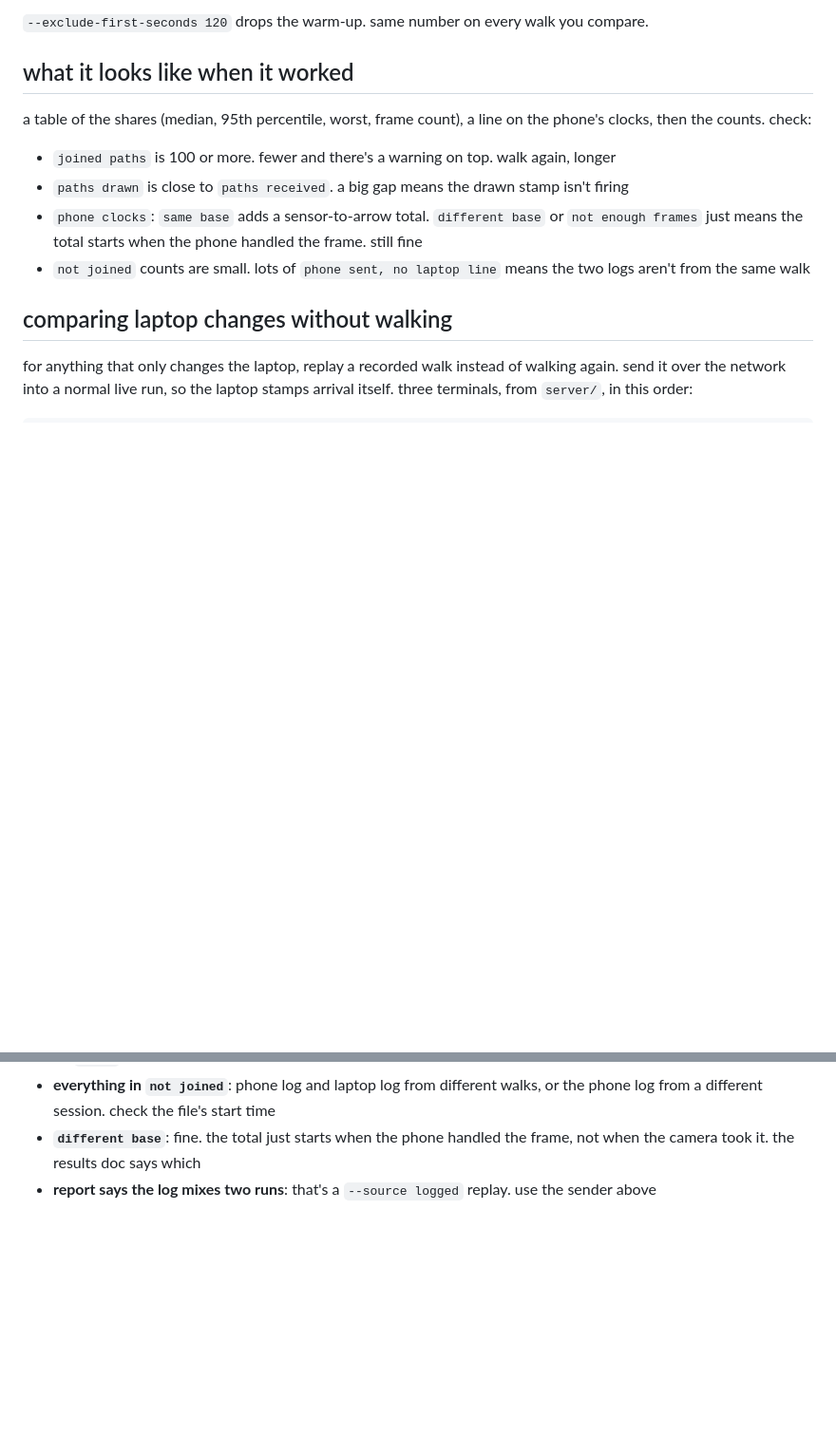
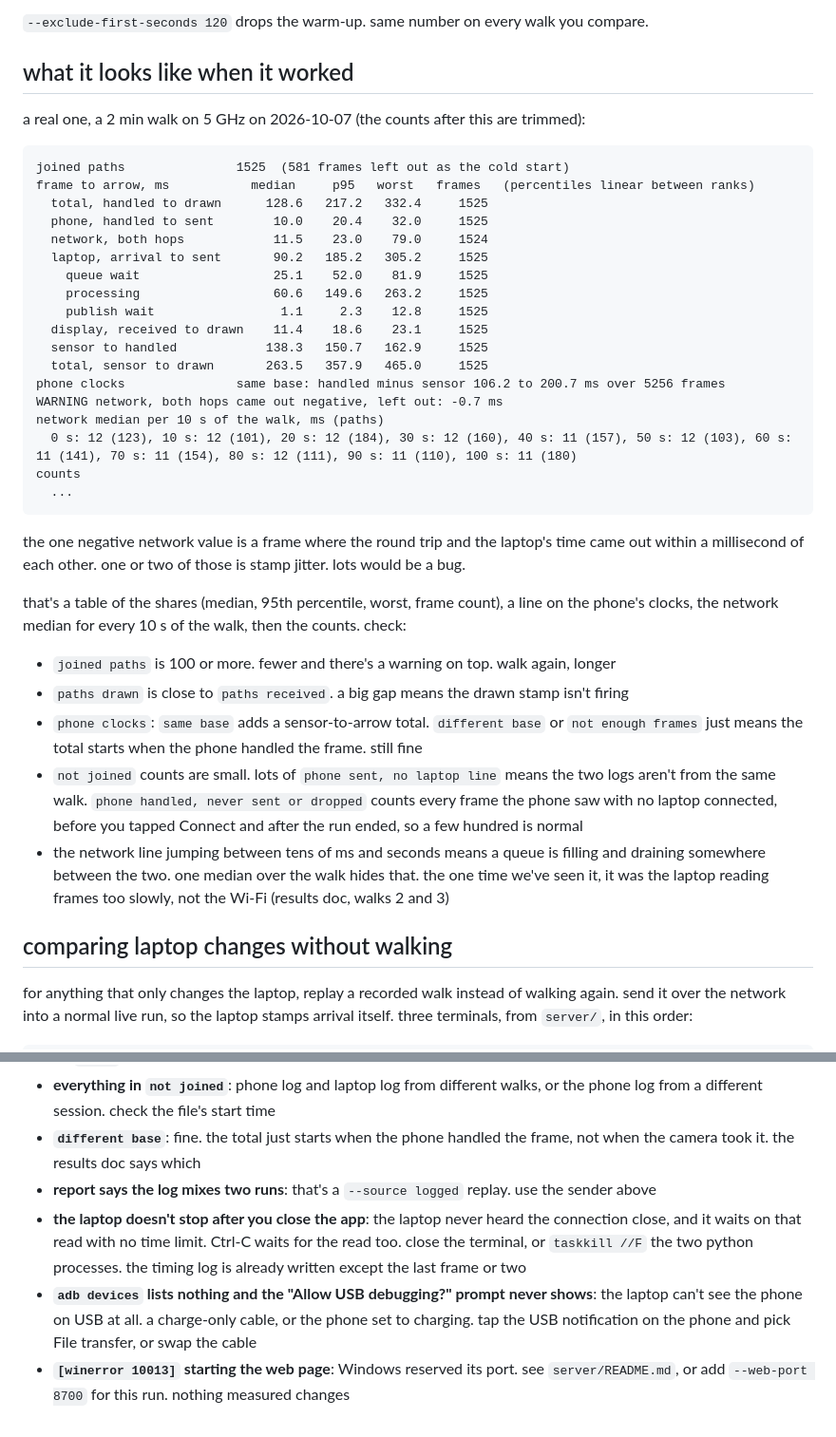
Before and after one commit to Re0mar/NeuromorphicPaths, a Markdown page: docs/guides/frame_to_arrow_delay.md, 2 parts joined by grey strips. Shown at 95% size. Rendered like a GitHub page; blank space fills up the shorter version.

````diff
--- a/docs/guides/frame_to_arrow_delay.md
+++ b/docs/guides/frame_to_arrow_delay.md
@@ -68,17 +72,45 @@ cd server && .venv/Scripts/python examples/timing_report.py frame_logs/<new walk
 
 ## what it looks like when it worked
 
-<!-- TODO STEP_07: paste the real report output from the after walk here, and drop this comment -->
+a real one, a 2 min walk on 5 GHz on 2026-10-07 (the counts after this are trimmed):
 
-a table of the shares (median, 95th percentile, worst, frame count), a line on the phone's clocks,
-then the counts. check:
+```
+joined paths               1525  (581 frames left out as the cold start)
+frame to arrow, ms           median     p95   worst   frames   (percentiles linear between ranks)
+  total, handled to drawn      128.6   217.2   332.4     1525
+  phone, handled to sent        10.0    20.4    32.0     1525
+  network, both hops            11.5    23.0    79.0     1524
+  laptop, arrival to sent       90.2   185.2   305.2     1525
+    queue wait                  25.1    52.0    81.9     1525
+    processing                  60.6   149.6   263.2     1525
+    publish wait                 1.1     2.3    12.8     1525
+  display, received to drawn    11.4    18.6    23.1     1525
+  sensor to handled            138.3   150.7   162.9     1525
+  total, sensor to drawn       263.5   357.9   465.0     1525
+phone clocks               same base: handled minus sensor 106.2 to 200.7 ms over 5256 frames
+WARNING network, both hops came out negative, left out: -0.7 ms
+network median per 10 s of the walk, ms (paths)
+  0 s: 12 (123), 10 s: 12 (101), 20 s: 12 (184), 30 s: 12 (160), 40 s: 11 (157), 50 s: 12 (103), 60 s: 11 (141), 70 s: 11 (154), 80 s: 12 (111), 90 s: 11 (110), 100 s: 11 (180)
+counts
+  ...
+```
+
+the one negative network value is a frame where the round trip and the laptop's time came out
+within a millisecond of each other. one or two of those is stamp jitter. lots would be a bug.
+
+that's a table of the shares (median, 95th percentile, worst, frame count), a line on the phone's clocks,
+the network median for every 10 s of the walk, then the counts. check:
 
 - `joined paths` is 100 or more. fewer and there's a warning on top. walk again, longer
 - `paths drawn` is close to `paths received`. a big gap means the drawn stamp isn't firing
 - `phone clocks`: `same base` adds a sensor-to-arrow total. `different base` or `not enough frames`
   just means the total starts when the phone handled the frame. still fine
 - `not joined` counts are small. lots of `phone sent, no laptop line` means the two logs aren't
-  from the same walk
+  from the same walk. `phone handled, never sent or dropped` counts every frame the phone saw with
+  no laptop connected, before you tapped Connect and after the run ended, so a few hundred is normal
+- the network line jumping between tens of ms and seconds means a queue is filling and draining
+  somewhere between the two. one median over the walk hides that. the one time we've seen it, it
+  was the laptop reading frames too slowly, not the Wi-Fi (results doc, walks 2 and 3)
 
 ## comparing laptop changes without walking
 
@@ -145,3 +177,12 @@ a number without those can't be compared with the next one.
 - **`different base`**: fine. the total just starts when the phone handled the frame, not when the
   camera took it. the results doc says which
 - **report says the log mixes two runs**: that's a `--source logged` replay. use the sender above
+- **the laptop doesn't stop after you close the app**: the laptop never heard the connection close,
+  and it waits on that read with no time limit. Ctrl-C waits for the read too. close the terminal,
+  or `taskkill //F` the two python processes. the timing log is already written except the last
+  frame or two
+- **`adb devices` lists nothing and the "Allow USB debugging?" prompt never shows**: the laptop
+  can't see the phone on USB at all. a charge-only cable, or the phone set to charging. tap the
+  USB notification on the phone and pick File transfer, or swap the cable
+- **`[winerror 10013]` starting the web page**: Windows reserved its port. see `server/README.md`,
+  or add `--web-port 8700` for this run. nothing measured changes
````
Also changed, not shown: other parts of docs/guides/frame_to_arrow_delay.md (+5 -1 lines), docs/evaluation/frame_to_arrow_delay.md (added, +324 -0 lines).
